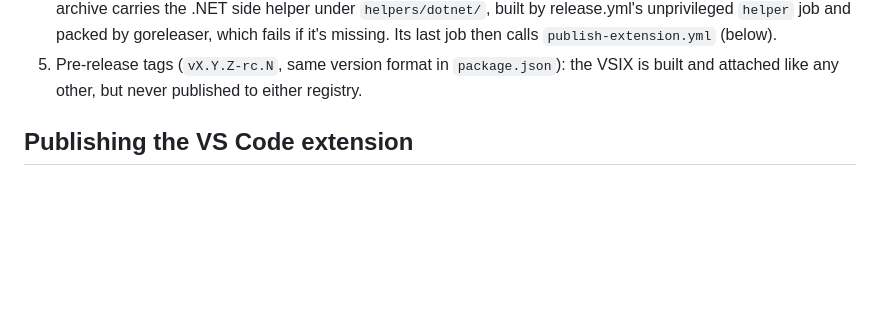
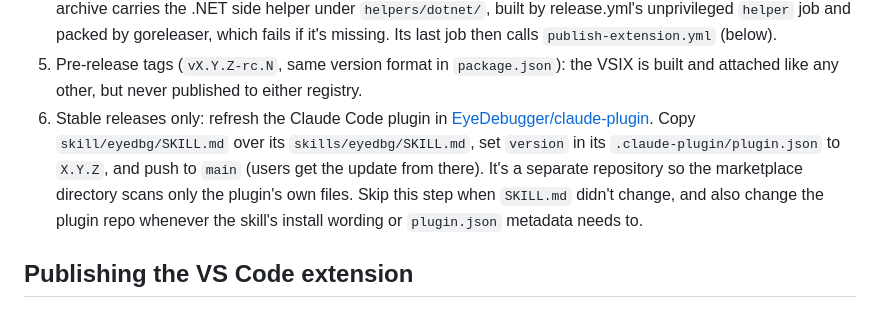
Before and after one commit to EyeDebugger/eyedebugger, a Markdown page: docs/MAINTAINING.md, the part around the change. Rendered like a GitHub page; blank space fills up the shorter version.

Commit message:
docs: record the claude-plugin repo and its release step
Co-Authored-By: Claude Sonnet 5.5 <noreply@anthropic.com>

```diff
--- a/docs/MAINTAINING.md
+++ b/docs/MAINTAINING.md
@@ -79,6 +79,13 @@ push/pull_request (its full 6-platform matrix runs on `workflow_dispatch` and th
    Its last job then calls `publish-extension.yml` (below).
 5. Pre-release tags (`vX.Y.Z-rc.N`, same version format in `package.json`): the VSIX is built and
    attached like any other, but never published to either registry.
+6. Stable releases only: refresh the Claude Code plugin in
+   [EyeDebugger/claude-plugin](https://github.com/EyeDebugger/claude-plugin). Copy
+   `skill/eyedbg/SKILL.md` over its `skills/eyedbg/SKILL.md`, set `version` in its
+   `.claude-plugin/plugin.json` to `X.Y.Z`, and push to `main` (users get the update from there).
+   It's a separate repository so the marketplace directory scans only the plugin's own files.
+   Skip this step when `SKILL.md` didn't change, and also change the plugin repo whenever the
+   skill's install wording or `plugin.json` metadata needs to.
 
 ## Publishing the VS Code extension
 
```
Also changed, not shown: AGENTS.md (+3 -0 lines).
